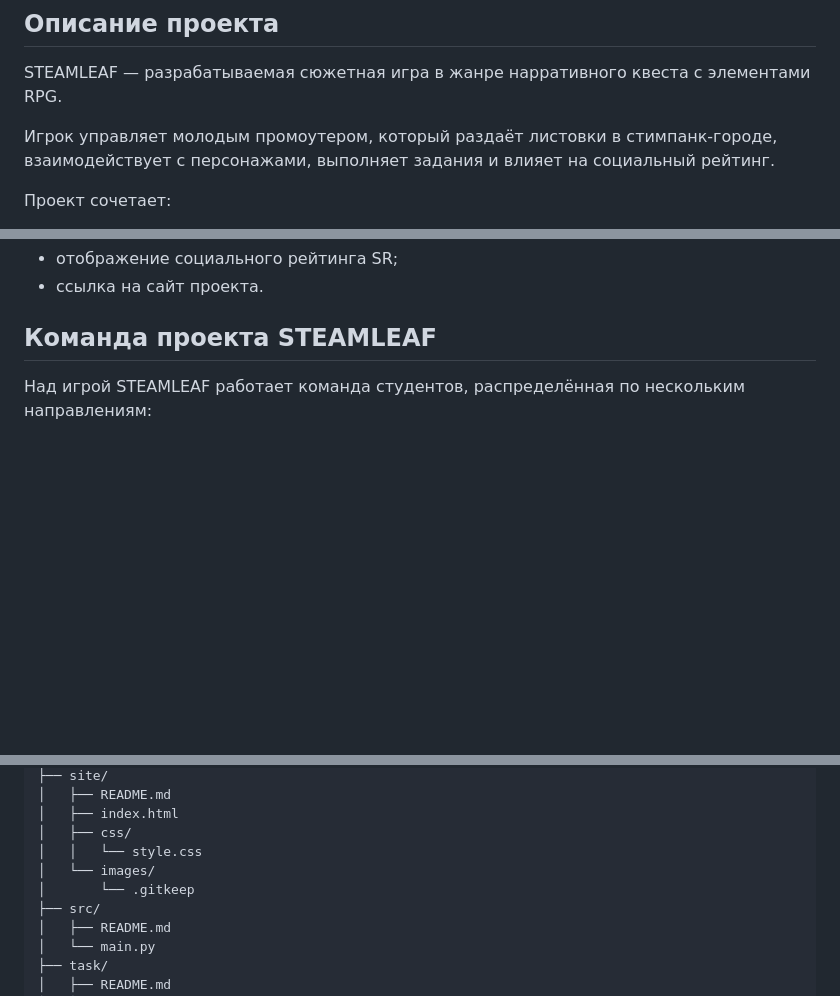
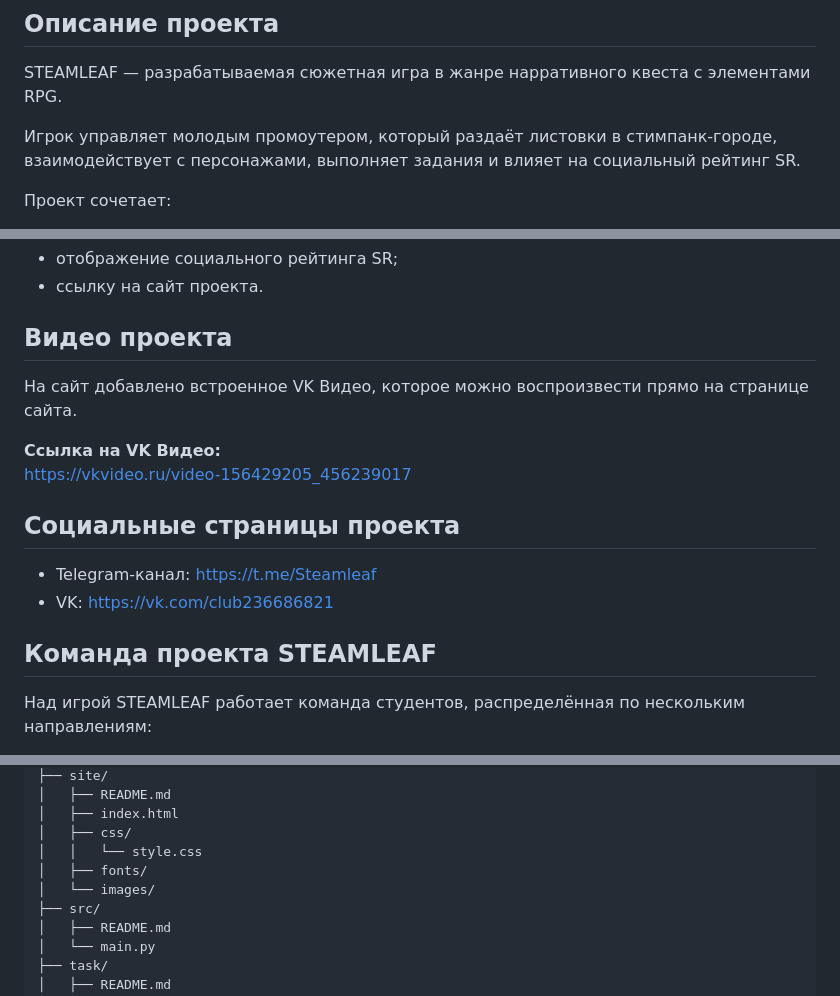
Before and after one commit to MKProduct-ux/steamleaf-practice, a Markdown page: README.md, 3 parts joined by grey strips. Drawn GitHub-style; blank space fills up the shorter version.

```diff
--- a/README.md
+++ b/README.md
@@ -21,7 +21,7 @@
 
 STEAMLEAF — разрабатываемая сюжетная игра в жанре нарративного квеста с элементами RPG.
 
-Игрок управляет молодым промоутером, который раздаёт листовки в стимпанк-городе, взаимодействует с персонажами, выполняет задания и влияет на социальный рейтинг.
+Игрок управляет молодым промоутером, который раздаёт листовки в стимпанк-городе, взаимодействует с персонажами, выполняет задания и влияет на социальный рейтинг SR.
 
 Проект сочетает:
 
@@ -95,5 +111,17 @@ Telegram-бот STEAMLEAF создаётся как интерактивное
 - отображение социального рейтинга SR;
-- ссылка на сайт проекта.
+- ссылку на сайт проекта.
+
+## Видео проекта
+
+На сайт добавлено встроенное VK Видео, которое можно воспроизвести прямо на странице сайта.
+
+**Ссылка на VK Видео:**
+https://vkvideo.ru/video-156429205_456239017
+
+## Социальные страницы проекта
+
+- Telegram-канал: https://t.me/Steamleaf
+- VK: https://vk.com/club236686821
 
 ## Команда проекта STEAMLEAF
 
@@ -134,8 +162,8 @@ docs/team.md
 │   ├── index.html
 │   ├── css/
 │   │   └── style.css
+│   ├── fonts/
 │   └── images/
-│       └── .gitkeep
 ├── src/
 │   ├── README.md
 │   └── main.py
```
Also changed, not shown: other parts of README.md (+53 -25 lines).
